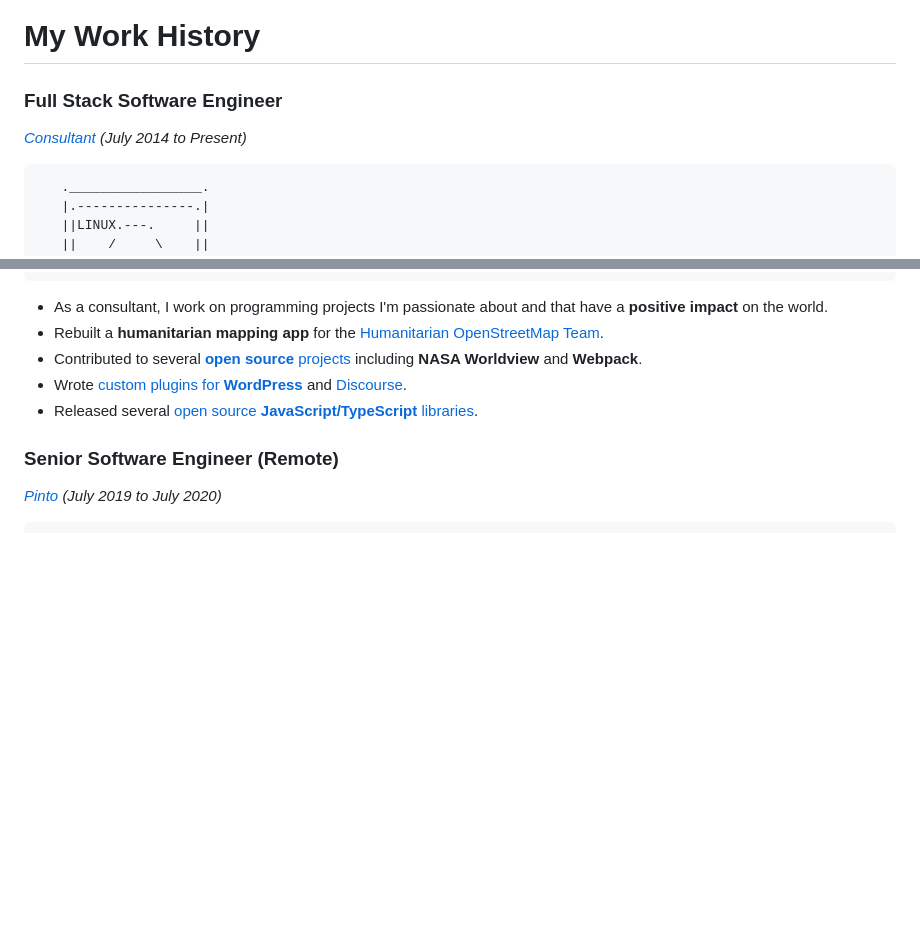
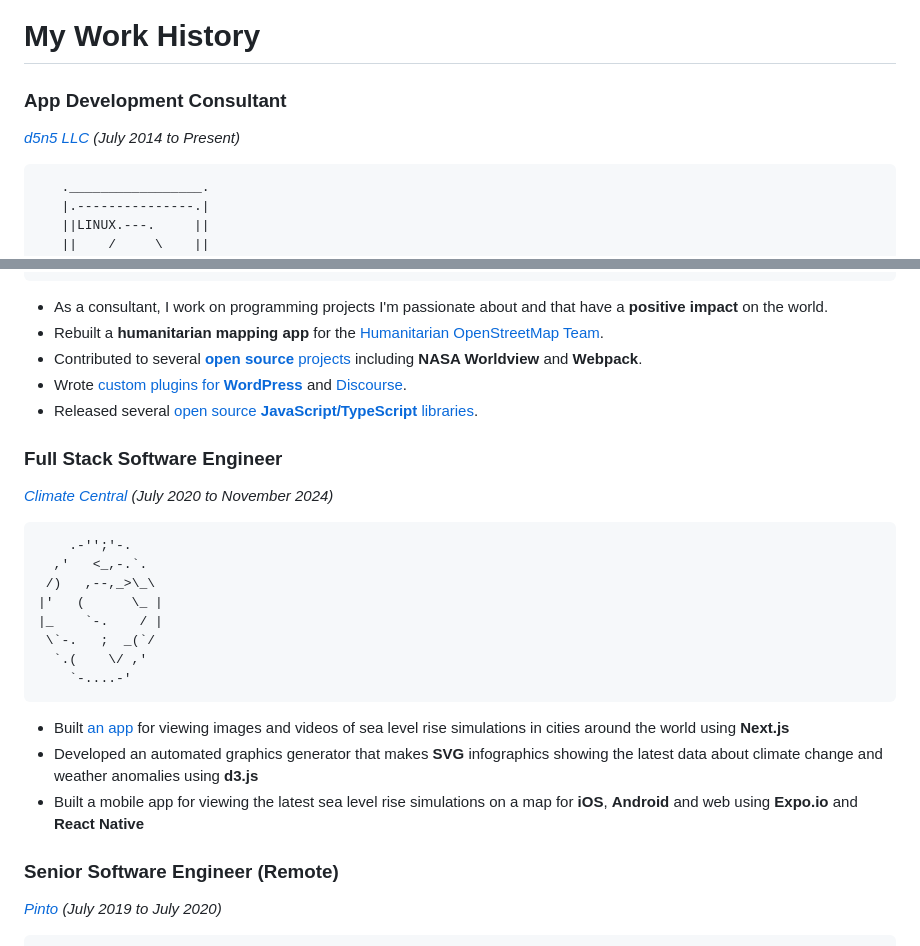
Before and after one commit to localjo/localjo.github.io, a Markdown page: src/content/experience.md, 2 parts joined by grey strips. Drawn GitHub-style; blank space fills up the shorter version.

Commit message:
Add CC experience

```diff
--- a/src/content/experience.md
+++ b/src/content/experience.md
@@ -7,9 +7,9 @@ title: 'Experience'
 
 <div class="experience">
 
-### Full Stack Software Engineer
+### App Development Consultant
 
-_[Consultant](https://d5n5.com/) (July 2014 to Present)_
+_[d5n5 LLC](https://d5n5.com/) (July 2014 to Present)_
 
 <pre aria-hidden="true">
    ._________________.
@@ -32,6 +32,25 @@ _[Consultant](https://d5n5.com/) (July 2014 to Present)_
 - Contributed to several [**open source** projects](https://josprague.com/open-source/) including **NASA Worldview** and **Webpack**.
 - Wrote [custom plugins for **WordPress**](https://wordpress.org/plugins/quotable/) and [Discourse](https://www.discourse.org/).
 - Released several [open source **JavaScript/TypeScript** libraries](https://josprague.com/open-source/).
+
+### Full Stack Software Engineer
+
+_[Climate Central](https://climatecentral.org/) (July 2020 to November 2024)_
+
+<pre aria-hidden="true">
+    .-'';'-.
+  ,'   <_,-.`.
+ /)   ,--,_>\_\
+|'   (      \_ |
+|_    `-.    / |
+ \`-.   ;  _(`/
+  `.(    \/ ,'
+    `-....-'
+</pre>
+
+- Built [an app](https://picturing.climatecentral.org/) for viewing images and videos of sea level rise simulations in cities around the world using **Next.js**
+- Developed an automated graphics generator that makes **SVG** infographics showing the latest data about climate change and weather anomalies using **d3.js**
+- Built a mobile app for viewing the latest sea level rise simulations on a map for **iOS**, **Android** and web using **Expo.io** and **React Native**
 
 ### Senior Software Engineer (Remote)
 
```
